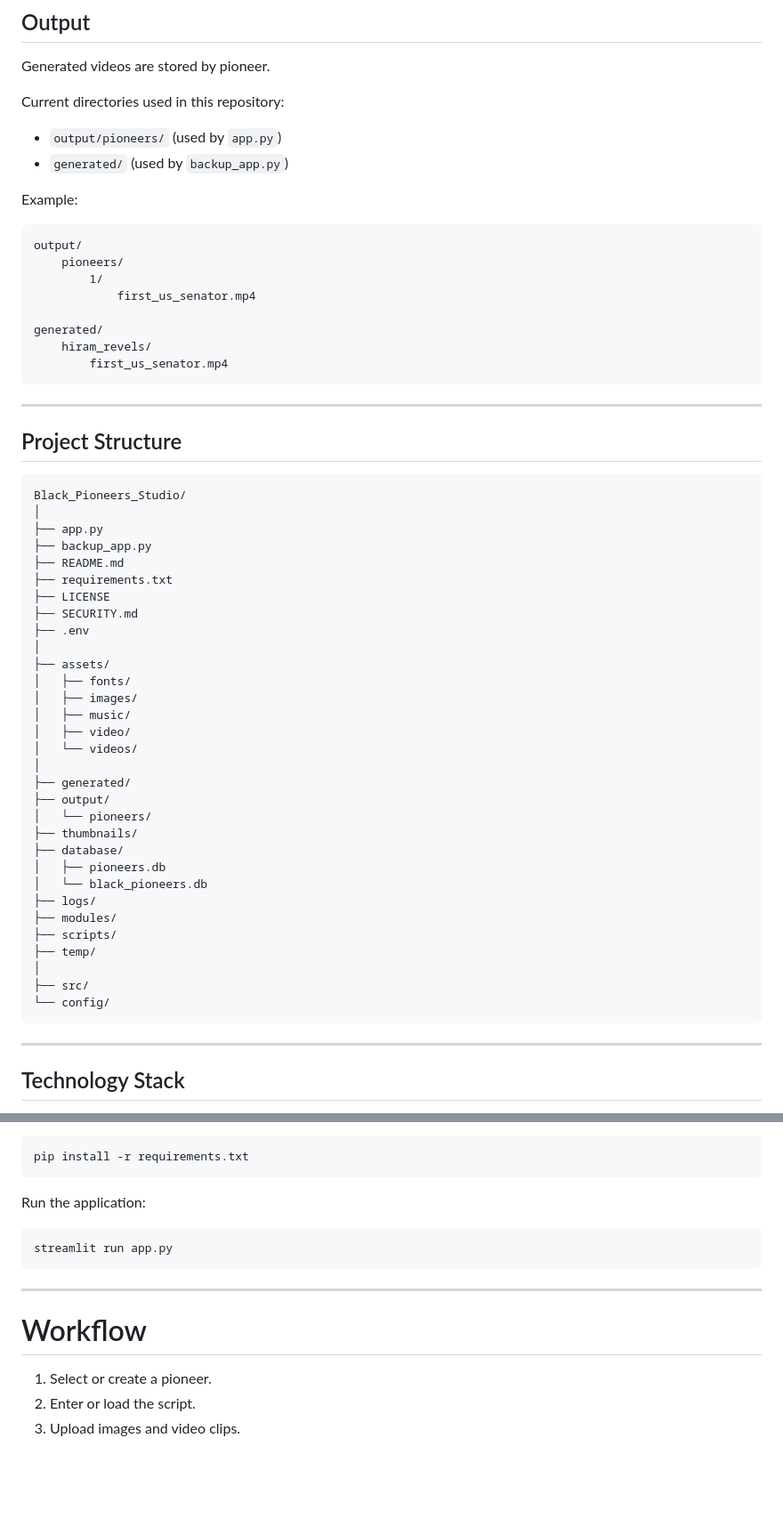
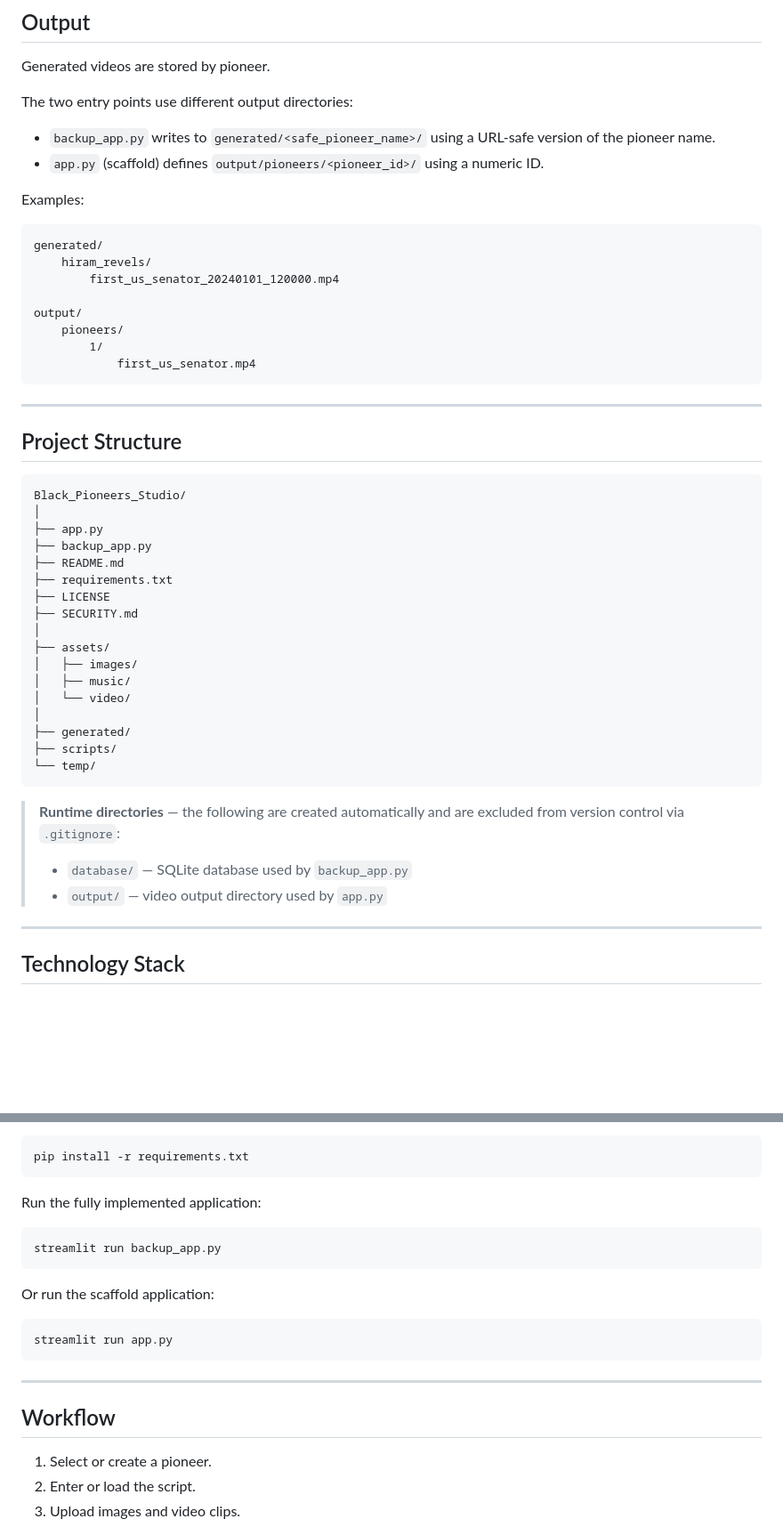
Before and after one commit to protikka1/Black_Pioneers_Studio, a Markdown page: README.md, 2 parts joined by grey strips. Shown at 89% size. Drawn GitHub-style; blank space fills up the shorter version.

Commit message:
docs: fix README to accurately reflect implementation

````diff
--- a/README.md
+++ b/README.md
@@ -121,22 +121,22 @@ SQLite stores:
 
 Generated videos are stored by pioneer.
 
-Current directories used in this repository:
+The two entry points use different output directories:
 
-- `output/pioneers/` (used by `app.py`)
-- `generated/` (used by `backup_app.py`)
+- `backup_app.py` writes to `generated/<safe_pioneer_name>/` using a URL-safe version of the pioneer name.
+- `app.py` (scaffold) defines `output/pioneers/<pioneer_id>/` using a numeric ID.
 
-Example:
+Examples:
 
 ```
+generated/
+    hiram_revels/
+        first_us_senator_20240101_120000.mp4
+
 output/
     pioneers/
         1/
             first_us_senator.mp4
-
-generated/
-    hiram_revels/
-        first_us_senator.mp4
 ```
 
 ---
@@ -152,30 +152,20 @@ Black_Pioneers_Studio/
 ├── requirements.txt
 ├── LICENSE
 ├── SECURITY.md
-├── .env
 │
 ├── assets/
-│   ├── fonts/
 │   ├── images/
 │   ├── music/
-│   ├── video/
-│   └── videos/
+│   └── video/
 │
 ├── generated/
-├── output/
-│   └── pioneers/
-├── thumbnails/
-├── database/
-│   ├── pioneers.db
-│   └── black_pioneers.db
-├── logs/
-├── modules/
 ├── scripts/
-├── temp/
-│
-├── src/
-└── config/
+└── temp/
 ```
+
+> **Runtime directories** — the following are created automatically and are excluded from version control via `.gitignore`:
+> - `database/` — SQLite database used by `backup_app.py`
+> - `output/` — video output directory used by `app.py`
 
 ---
 
@@ -215,7 +205,13 @@ Install dependencies:
 pip install -r requirements.txt
 ```
 
-Run the application:
+Run the fully implemented application:
+
+```bash
+streamlit run backup_app.py
+```
+
+Or run the scaffold application:
 
 ```bash
 streamlit run app.py
@@ -223,7 +219,7 @@ streamlit run app.py
 
 ---
 
-# Workflow
+## Workflow
 
 1. Select or create a pioneer.
 2. Enter or load the script.
````
Also changed, not shown: other parts of README.md (+18 -18 lines).
